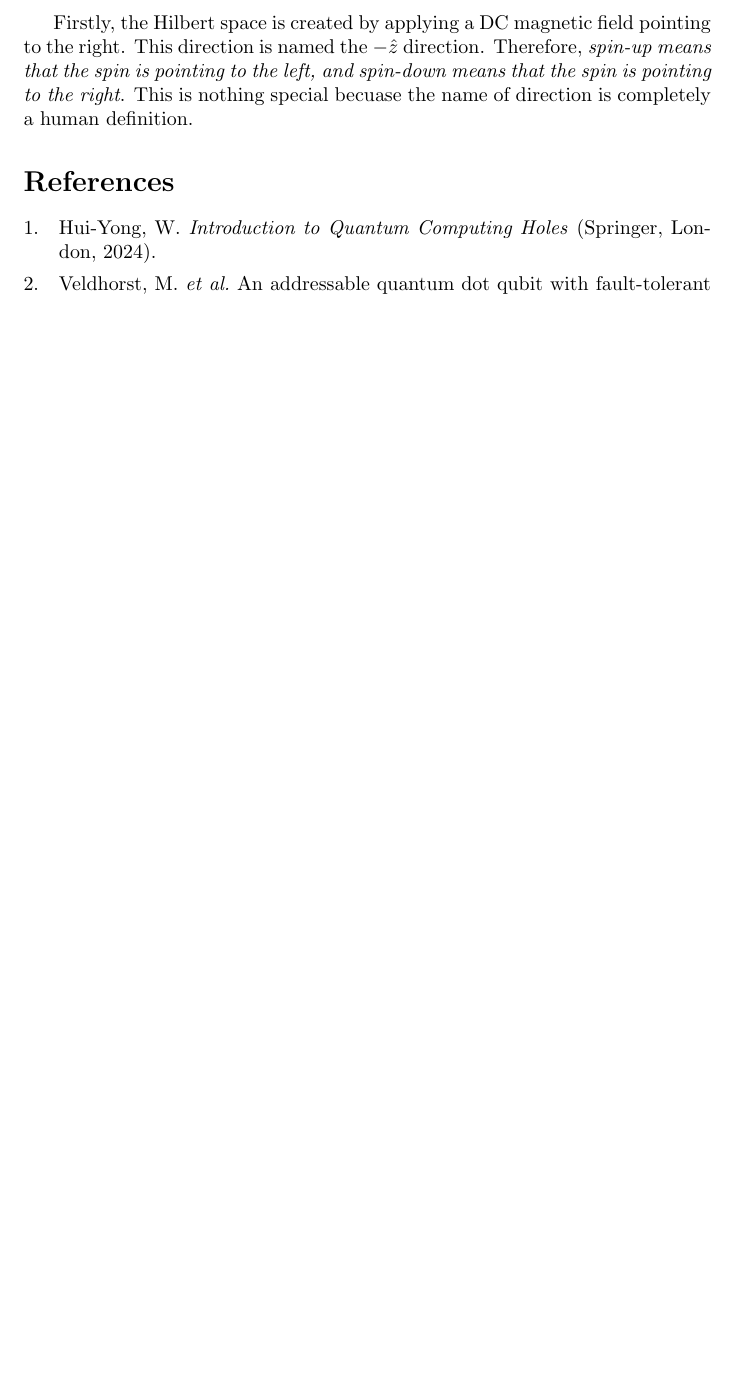
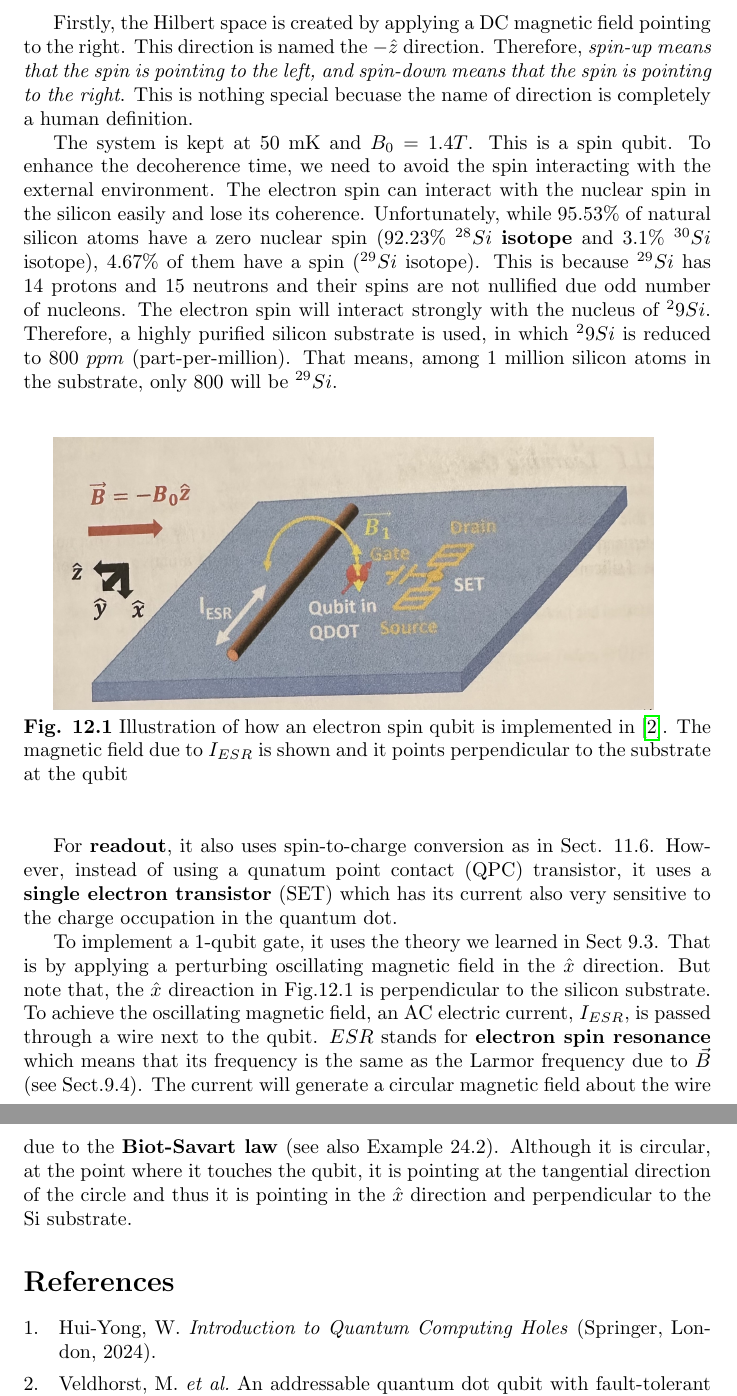
Before and after one commit to Youngsoo1024/Latex-sharing, a LaTeX document (Ch12/12.1.tex): part of page 2 of 2 before the commit and two parts of pages 2 and 3 of 3 after it, the two joined at a grey line, cut so that both start at the same text, the shorter picture padded with empty space. Compiled offline with pdfLaTeX.

Commit message:
9:06pm mac

```diff
--- a/Ch12/12.1.tex
+++ b/Ch12/12.1.tex
@@ -48,5 +48,38 @@ Firstly, the Hilbert space is created by applying a DC magnetic field pointing t
 This direction is named the $-\hat{z}$ direction. Therefore, \textit{spin-up means that the spin is
 pointing to the left, and spin-down means that the spin is pointing to the right}. This is nothing
 special becuase the name of direction is completely a human definition.
+
+The system is kept at 50 mK and $B_0=1.4T$. This is a spin qubit. To enhance the decoherence
+time, we need to avoid the spin interacting with the external environment. The electron spin can
+interact with the nuclear spin in the silicon easily and lose its coherence.
+Unfortunately, while 95.53\% of natural silicon atoms have a zero nuclear spin
+(92.23\% $^{28}Si$ \textbf{isotope} and 3.1\% $^{30}Si$ isotope), 4.67\% of them have
+a spin ($^{29}Si$ isotope). This is because $^{29}Si$ has 14 protons and 15 neutrons
+and their spins are not nullified due odd number of nucleons. The electron spin will interact
+strongly with the nucleus of $^29Si$. Therefore, a highly purified silicon substrate is used,
+in which $^29Si$ is reduced to 800 $ppm$ (part-per-million). That means, among 1 million silicon
+atoms in the substrate, only 800 will be $^{29}Si$.
+\\\\
+
+      \includegraphics[scale=0.55]{Fig.12.1.jpeg}\\
+\textbf{Fig. 12.1} Illustration of how an electron spin qubit is implemented in
+  \cite{veldhorst2014addressable}. The magnetic field due to $I_{ESR}$ is shown and it points
+  perpendicular to the substrate at the qubit
+\\\\
+
+For \textbf{readout}, it also uses spin-to-charge conversion as in Sect. 11.6. However, instead of using a
+qunatum point contact (QPC) transistor, it uses a \textbf{single electron transistor} (SET) which has its current
+also very sensitive to the charge occupation in the quantum dot.
+
+To implement a 1-qubit gate, it uses the theory we learned in Sect 9.3. That is by applying a perturbing oscillating
+magnetic field in the $\hat{x}$ direction. But note that, the $\hat{x}$ direaction in Fig.12.1 is perpendicular to the silicon substrate.
+To achieve the oscillating magnetic field, an AC electric current, $I_{ESR}$, is passed through
+a wire next to the qubit. $ESR$ stands for \textbf{electron spin resonance} which means that its
+frequency is the same as the Larmor frequency due to $\vec{B}$ (see Sect.9.4). The current will generate a circular
+magnetic field about the wire due to the \textbf{Biot-Savart law} (see
+also Example 24.2). Although it is circular, at the point where it touches the qubit, it is pointing
+at the tangential direction of the circle and thus it is pointing in the $\hat{x}$ direction and perpendicular
+to the Si substrate.
+
 \printbibliography
 \end{document}
```
Also changed, not shown: Ch12/12.1.pdf, Ch12/Fig.12.1.jpeg (added), 7 other files.
